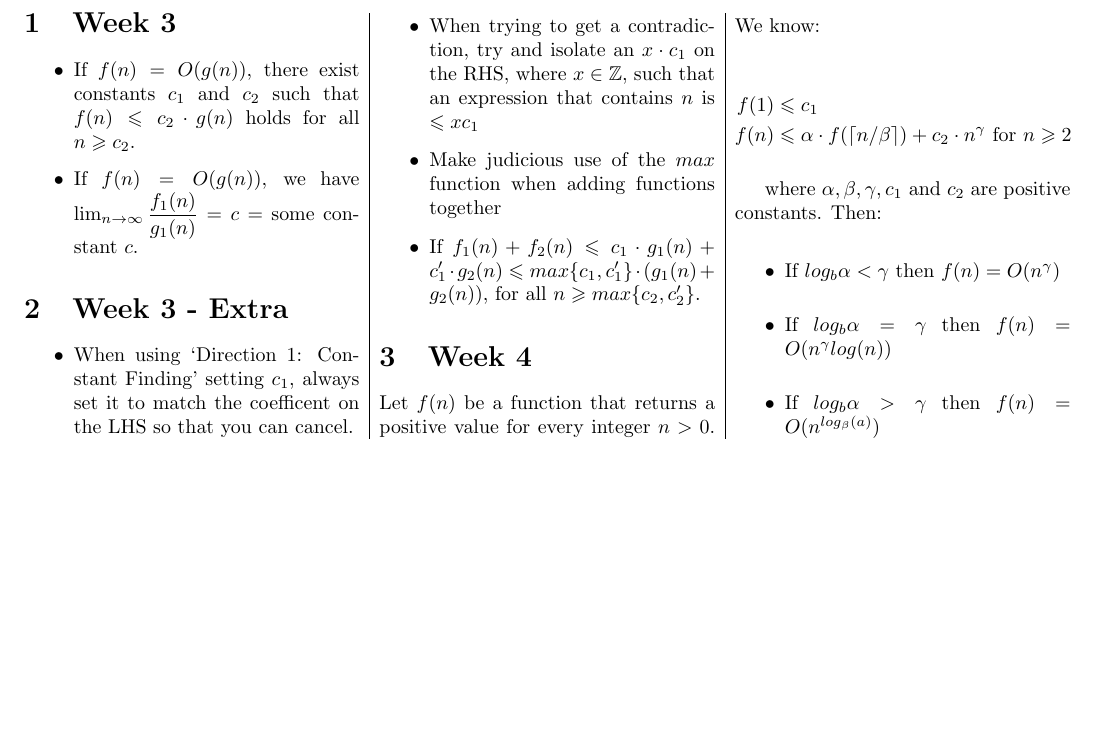
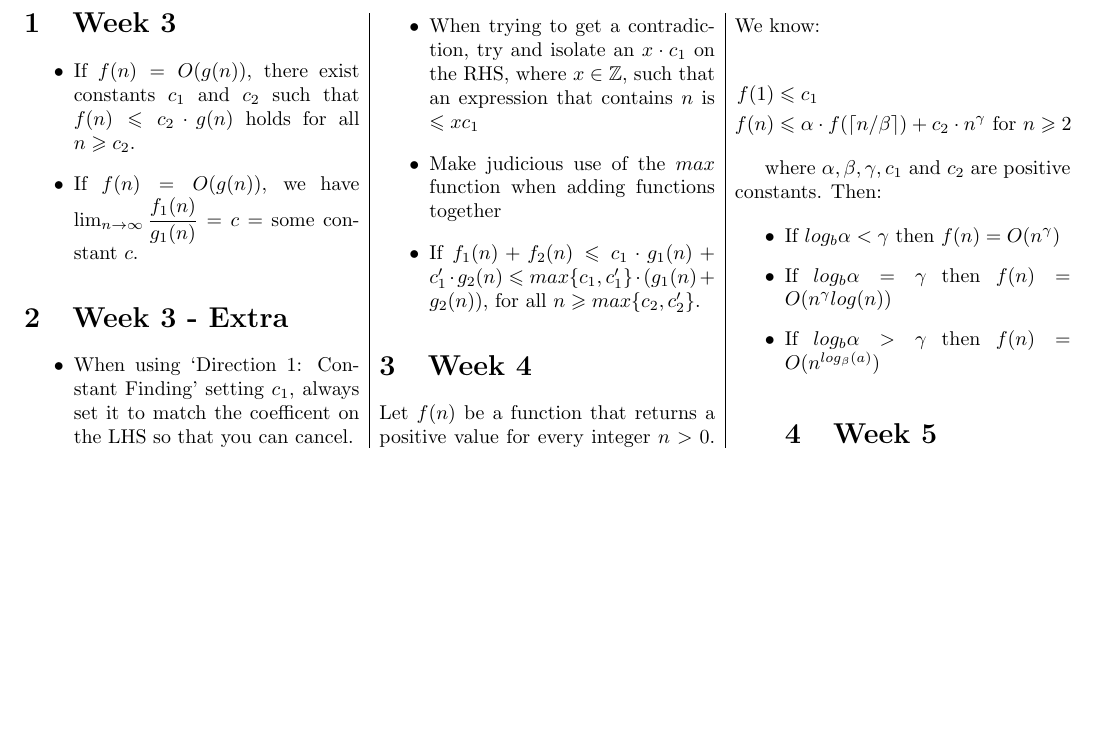
Before and after one commit to MaxwellBo/COMP3506_Notes, a LaTeX document (Notes.tex): part of the page, cut so that both start at the same text. Compiled offline with pdfLaTeX.

Commit message:
Add the current build

```diff
--- a/Notes.tex
+++ b/Notes.tex
@@ -45,6 +45,8 @@ where $\alpha, \beta, \gamma, c_1$ and $c_2$ are positive constants. Then:
 \item If $log_{b} \alpha = \gamma$ then $f(n) = O(n^\gamma log(n))$
 \item If $log_{b} \alpha > \gamma$ then $f(n) = O(n^{log_\beta(a)})$
 
+\section{Week 5}
+
 \end{itemize}
 
 \end{multicols}
```
Also changed, not shown: Notes.pdf (added).
